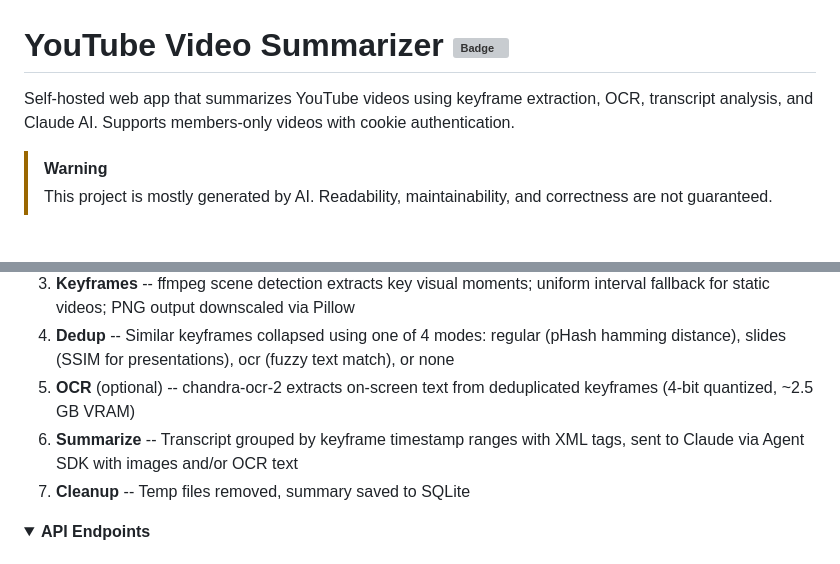
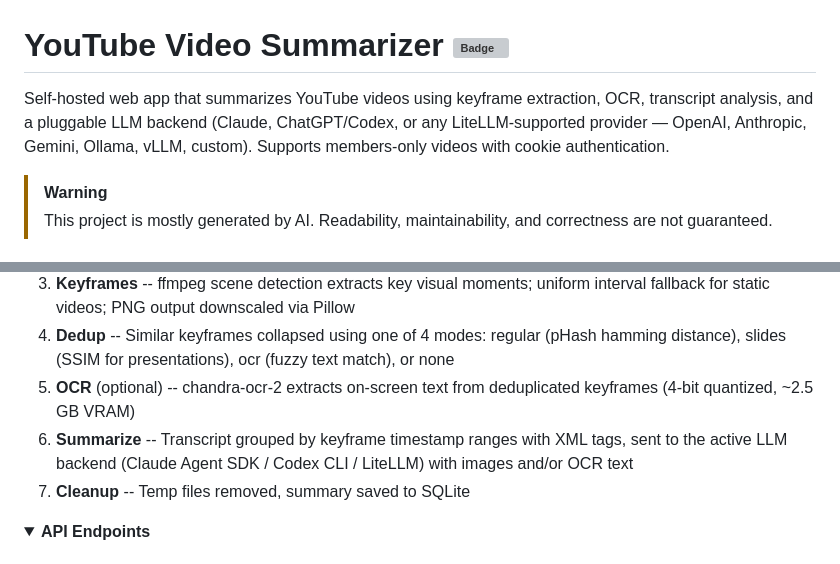
Before and after one commit to StevenGuo42/youtube-summarizer, a Markdown page: README.md, 2 parts joined by grey strips. Rendered like a GitHub page; folded sections open; grey boxes are pictures that could not be loaded.

```diff
--- a/README.md
+++ b/README.md
@@ -1,7 +1,7 @@
 # YouTube Video Summarizer ![Badge](https://hitscounter.dev/api/hit?url=https%3A%2F%2Fgithub.com%2FStevenGuo42%2Fyoutube-summarizer&label=Visitors&icon=github&color=%23198754&message=&style=flat&tz=UTC)
 
 
-Self-hosted web app that summarizes YouTube videos using keyframe extraction, OCR, transcript analysis, and Claude AI. Supports members-only videos with cookie authentication.
+Self-hosted web app that summarizes YouTube videos using keyframe extraction, OCR, transcript analysis, and a pluggable LLM backend (Claude, ChatGPT/Codex, or any LiteLLM-supported provider — OpenAI, Anthropic, Gemini, Ollama, vLLM, custom). Supports members-only videos with cookie authentication.
 
 > [!WARNING]
 > This project is mostly generated by AI. Readability, maintainability, and correctness are not guaranteed.
@@ -145,7 +155,7 @@ Cookies can also be uploaded via the Settings tab in the web UI. They expire eve
 3. **Keyframes** -- ffmpeg scene detection extracts key visual moments; uniform interval fallback for static videos; PNG output downscaled via Pillow
 4. **Dedup** -- Similar keyframes collapsed using one of 4 modes: regular (pHash hamming distance), slides (SSIM for presentations), ocr (fuzzy text match), or none
 5. **OCR** (optional) -- chandra-ocr-2 extracts on-screen text from deduplicated keyframes (4-bit quantized, ~2.5 GB VRAM)
-6. **Summarize** -- Transcript grouped by keyframe timestamp ranges with XML tags, sent to Claude via Agent SDK with images and/or OCR text
+6. **Summarize** -- Transcript grouped by keyframe timestamp ranges with XML tags, sent to the active LLM backend (Claude Agent SDK / Codex CLI / LiteLLM) with images and/or OCR text
 7. **Cleanup** -- Temp files removed, summary saved to SQLite
 
 <details>
```
Also changed, not shown: other parts of README.md (+30 -12 lines).
